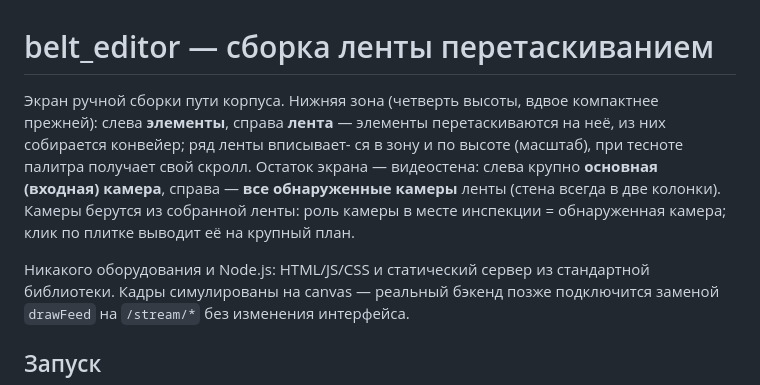
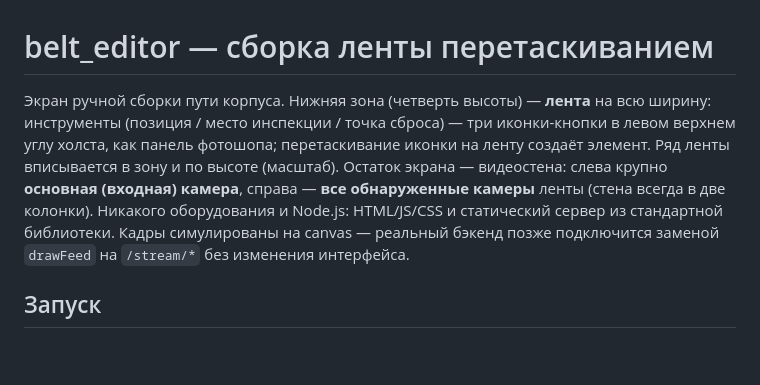
Before and after one commit to aleksandarsolovjev35-spec/Final_Conv_Seven, a Markdown page: belt_editor/README.md, the part around the change. Rendered like a GitHub page; blank space fills up the shorter version.

Commit message:
belt_editor: README — слитая нижняя зона с иконками в углу холста
Co-authored-by: arena-agent <297053741+arena-agent@users.noreply.github.com>

```diff
--- a/belt_editor/README.md
+++ b/belt_editor/README.md
@@ -1,15 +1,12 @@
 # belt_editor — сборка ленты перетаскиванием
 
-Экран ручной сборки пути корпуса. Нижняя зона (четверть высоты, вдвое
-компактнее прежней): слева **элементы**, справа **лента** — элементы
-перетаскиваются на неё, из них собирается конвейер; ряд ленты вписывает-
-ся в зону и по высоте (масштаб), при тесноте палитра получает свой скролл.
-Остаток экрана — видеостена: слева крупно **основная (входная) камера**,
-справа — **все обнаруженные камеры** ленты (стена всегда
-в две колонки). Камеры
-берутся из собранной ленты: роль камеры в месте инспекции = обнаруженная
-камера; клик по плитке выводит её на крупный план.
-
+Экран ручной сборки пути корпуса. Нижняя зона (четверть высоты) —
+**лента** на всю ширину: инструменты (позиция / место инспекции / точка
+сброса) — три иконки-кнопки в левом верхнем углу холста, как панель
+фотошопа; перетаскивание иконки на ленту создаёт элемент. Ряд ленты
+вписывается в зону и по высоте (масштаб). Остаток экрана — видеостена:
+слева крупно **основная (входная) камера**, справа — **все обнаруженные
+камеры** ленты (стена всегда в две колонки).
 Никакого оборудования и Node.js: HTML/JS/CSS и статический сервер из
 стандартной библиотеки. Кадры симулированы на canvas — реальный бэкенд
 позже подключится заменой `drawFeed` на `/stream/*` без изменения
```
